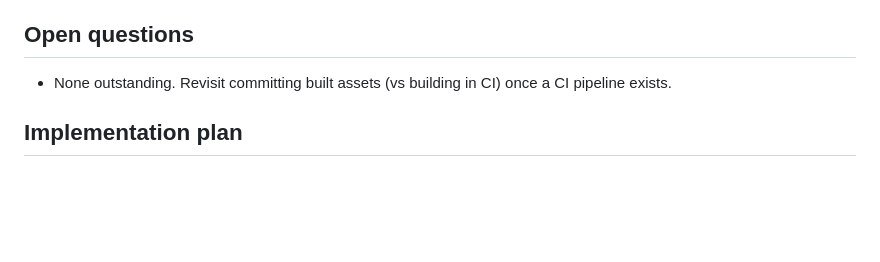
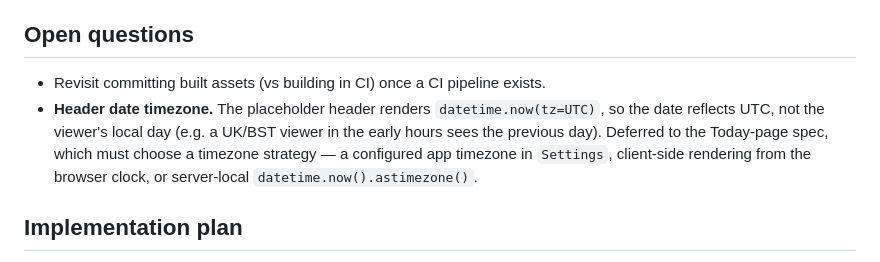
Before and after one commit to parradam/sdone, a Markdown page: specs/004-app-shell-implementation.md, the part around the change. Rendered like a GitHub page; blank space fills up the shorter version.

Commit message:
docs(spec-004): note header-date timezone as an open question
The placeholder header renders datetime.now(tz=UTC), so it shows the UTC day
rather than the viewer's local day. Record it as an open question to resolve in
the Today-page spec.

Co-Authored-By: Claude Opus 4.8 <noreply@anthropic.com>

```diff
--- a/specs/004-app-shell-implementation.md
+++ b/specs/004-app-shell-implementation.md
@@ -203,8 +203,13 @@ Response: 200 text/html — the app shell (base.html + placeholder Today body)
 
 ## Open questions
 
-- None outstanding. Revisit committing built assets (vs building in CI) once a CI
-  pipeline exists.
+- Revisit committing built assets (vs building in CI) once a CI pipeline exists.
+- **Header date timezone.** The placeholder header renders
+  `datetime.now(tz=UTC)`, so the date reflects UTC, not the viewer's local day
+  (e.g. a UK/BST viewer in the early hours sees the previous day). Deferred to
+  the Today-page spec, which must choose a timezone strategy — a configured app
+  timezone in `Settings`, client-side rendering from the browser clock, or
+  server-local `datetime.now().astimezone()`.
 
 ## Implementation plan
 
```
